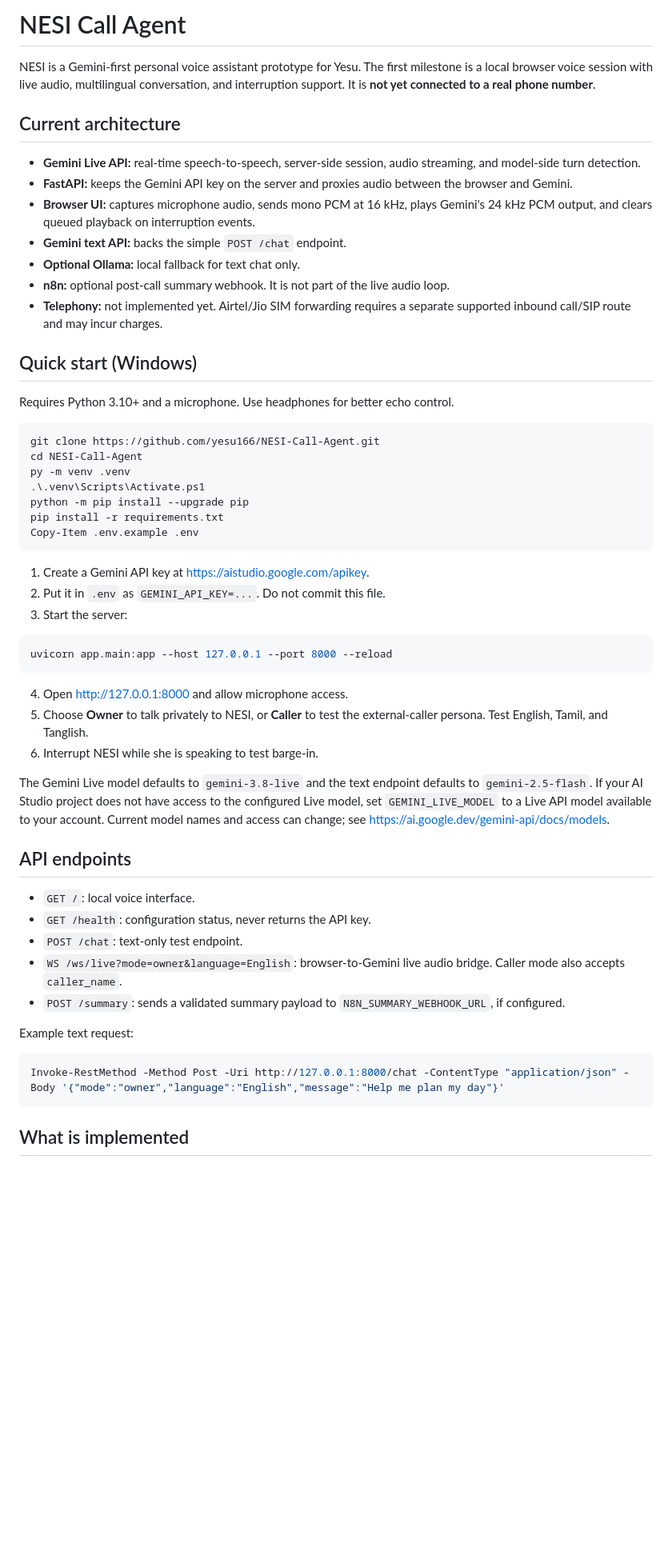
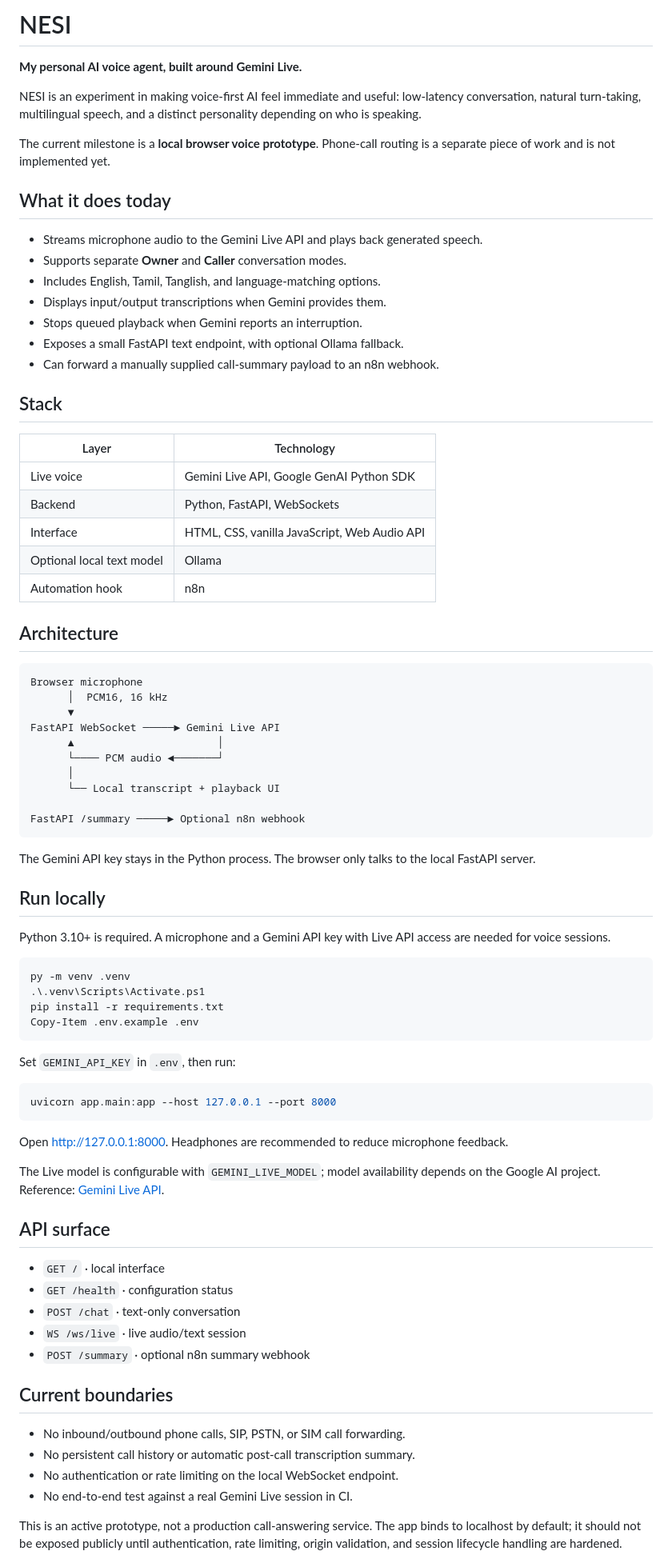
Before and after one commit to yesu166/NESI-Call-Agent, a Markdown page: README.md, the part around one of its changes. Shown at 80% size. Rendered like a GitHub page; blank space fills up the shorter version.

Commit message:
Rewrite README in NESI project voice

````diff
--- a/README.md
+++ b/README.md
@@ -1,58 +1,83 @@
-# NESI Call Agent
+# NESI
 
-NESI is a Gemini-first personal voice assistant prototype for Yesu. The first milestone is a local browser voice session with live audio, multilingual conversation, and interruption support. It is **not yet connected to a real phone number**.
+**My personal AI voice agent, built around Gemini Live.**
 
-## Current architecture
+NESI is an experiment in making voice-first AI feel immediate and useful: low-latency conversation, natural turn-taking, multilingual speech, and a distinct personality depending on who is speaking.
 
-- **Gemini Live API:** real-time speech-to-speech, server-side session, audio streaming, and model-side turn detection.
-- **FastAPI:** keeps the Gemini API key on the server and proxies audio between the browser and Gemini.
-- **Browser UI:** captures microphone audio, sends mono PCM at 16 kHz, plays Gemini's 24 kHz PCM output, and clears queued playback on interruption events.
-- **Gemini text API:** backs the simple `POST /chat` endpoint.
-- **Optional Ollama:** local fallback for text chat only.
-- **n8n:** optional post-call summary webhook. It is not part of the live audio loop.
-- **Telephony:** not implemented yet. Airtel/Jio SIM forwarding requires a separate supported inbound call/SIP route and may incur charges.
+The current milestone is a **local browser voice prototype**. Phone-call routing is a separate piece of work and is not implemented yet.
 
-## Quick start (Windows)
+## What it does today
 
-Requires Python 3.10+ and a microphone. Use headphones for better echo control.
+- Streams microphone audio to the Gemini Live API and plays back generated speech.
+- Supports separate **Owner** and **Caller** conversation modes.
+- Includes English, Tamil, Tanglish, and language-matching options.
+- Displays input/output transcriptions when Gemini provides them.
+- Stops queued playback when Gemini reports an interruption.
+- Exposes a small FastAPI text endpoint, with optional Ollama fallback.
+- Can forward a manually supplied call-summary payload to an n8n webhook.
+
+## Stack
+
+| Layer | Technology |
+| --- | --- |
+| Live voice | Gemini Live API, Google GenAI Python SDK |
+| Backend | Python, FastAPI, WebSockets |
+| Interface | HTML, CSS, vanilla JavaScript, Web Audio API |
+| Optional local text model | Ollama |
+| Automation hook | n8n |
+
+## Architecture
+
+```text
+Browser microphone
+      │  PCM16, 16 kHz
+      ▼
+FastAPI WebSocket ─────► Gemini Live API
+      ▲                       │
+      └──── PCM audio ◄───────┘
+      │
+      └── Local transcript + playback UI
+
+FastAPI /summary ─────► Optional n8n webhook
+```
+
+The Gemini API key stays in the Python process. The browser only talks to the local FastAPI server.
+
+## Run locally
+
+Python 3.10+ is required. A microphone and a Gemini API key with Live API access are needed for voice sessions.
 
 ```powershell
-git clone https://github.com/yesu166/NESI-Call-Agent.git
-cd NESI-Call-Agent
 py -m venv .venv
 .\.venv\Scripts\Activate.ps1
-python -m pip install --upgrade pip
 pip install -r requirements.txt
 Copy-Item .env.example .env
 ```
 
-1. Create a Gemini API key at https://aistudio.google.com/apikey.
-2. Put it in `.env` as `GEMINI_API_KEY=...`. Do not commit this file.
-3. Start the server:
+Set `GEMINI_API_KEY` in `.env`, then run:
 
 ```powershell
-uvicorn app.main:app --host 127.0.0.1 --port 8000 --reload
+uvicorn app.main:app --host 127.0.0.1 --port 8000
 ```
 
-4. Open http://127.0.0.1:8000 and allow microphone access.
-5. Choose **Owner** to talk privately to NESI, or **Caller** to test the external-caller persona. Test English, Tamil, and Tanglish.
-6. Interrupt NESI while she is speaking to test barge-in.
+Open http://127.0.0.1:8000. Headphones are recommended to reduce microphone feedback.
 
-The Gemini Live model defaults to `gemini-3.8-live` and the text endpoint defaults to `gemini-2.5-flash`. If your AI Studio project does not have access to the configured Live model, set `GEMINI_LIVE_MODEL` to a Live API model available to your account. Current model names and access can change; see https://ai.google.dev/gemini-api/docs/models.
+The Live model is configurable with `GEMINI_LIVE_MODEL`; model availability depends on the Google AI project. Reference: [Gemini Live API](https://ai.google.dev/gemini-api/docs/live-api).
 
-## API endpoints
+## API surface
 
-- `GET /`: local voice interface.
-- `GET /health`: configuration status, never returns the API key.
-- `POST /chat`: text-only test endpoint.
-- `WS /ws/live?mode=owner&language=English`: browser-to-Gemini live audio bridge. Caller mode also accepts `caller_name`.
-- `POST /summary`: sends a validated summary payload to `N8N_SUMMARY_WEBHOOK_URL`, if configured.
+- `GET /` · local interface
+- `GET /health` · configuration status
+- `POST /chat` · text-only conversation
+- `WS /ws/live` · live audio/text session
+- `POST /summary` · optional n8n summary webhook
 
-Example text request:
+## Current boundaries
 
-```powershell
-Invoke-RestMethod -Method Post -Uri http://127.0.0.1:8000/chat -ContentType "application/json" -Body '{"mode":"owner","language":"English","message":"Help me plan my day"}'
-```
+- No inbound/outbound phone calls, SIP, PSTN, or SIM call forwarding.
+- No persistent call history or automatic post-call transcription summary.
+- No authentication or rate limiting on the local WebSocket endpoint.
+- No end-to-end test against a real Gemini Live session in CI.
 
-## What is implemented
+This is an active prototype, not a production call-answering service. The app binds to localhost by default; it should not be exposed publicly until authentication, rate limiting, origin validation, and session lifecycle handling are hardened.
 
````
Also changed, not shown: other parts of README.md (+5 -21 lines).
